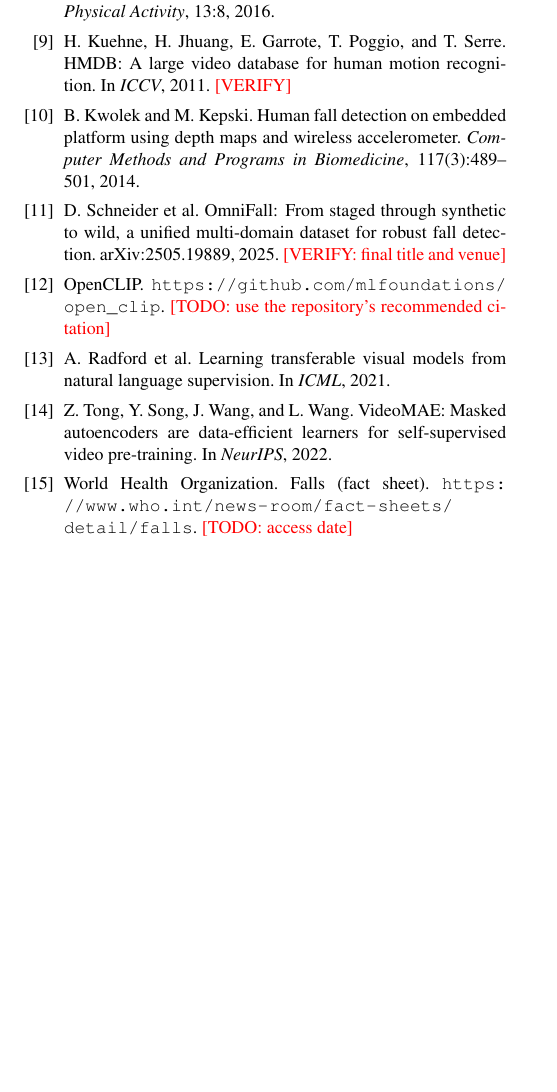
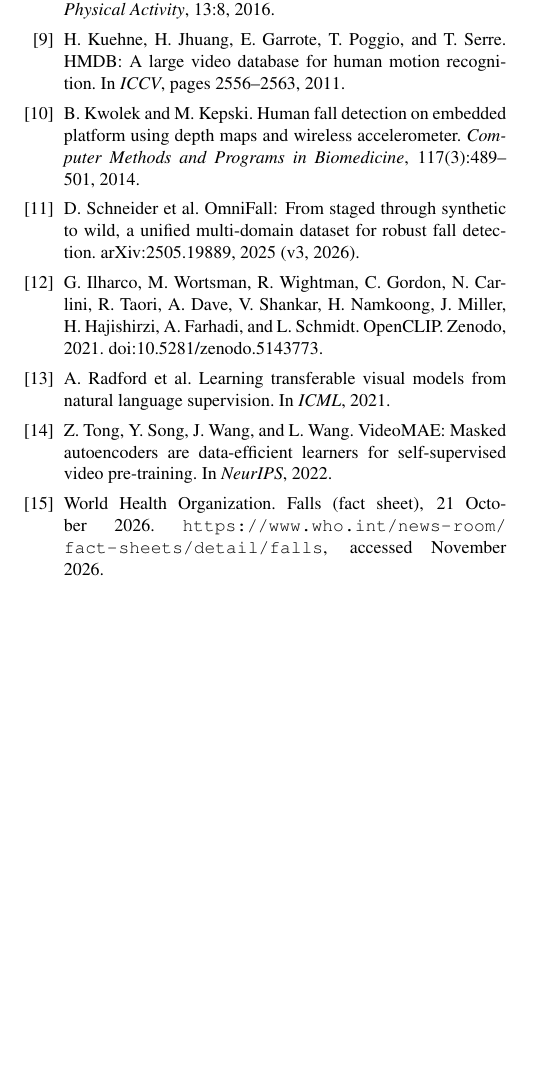
Before and after one commit to apersonli55555/Research, a LaTeX paper (vision/paper/paper.tex): part of page 5 of 5, cut so that both start at the same text. Compiled offline with pdfLaTeX.

Commit message:
Paper: resolve all citation marks; WHO facts in introduction
Verified: Multiple Cameras Fall Dataset (Tech. Report 1350, DIRO, 2010),
HMDB51 (ICCV 2011, pp. 2556-2563), OpenCLIP (Zenodo, DOI
10.5281/zenodo.5143773), WHO falls fact sheet (21 October 2026: second-
leading cause of unintentional injury death; 71% of deaths aged 60+).

```diff
--- a/vision/paper/paper.tex
+++ b/vision/paper/paper.tex
@@ -187,12 +187,12 @@
 \bibitem{gadre2023datacomp} S.~Y. Gadre et~al. DataComp: In search of the next generation of multimodal datasets. In \emph{NeurIPS Datasets and Benchmarks Track}, 2023.
 \bibitem{kay2017kinetics} W.~Kay et~al. The Kinetics human action video dataset. arXiv:1705.06950, 2017.
 \bibitem{klenk2016} J.~Klenk et~al. The FARSEEING real-world fall repository: a large-scale collaborative database to collect and share sensor signals from real-world falls. \emph{European Review of Aging and Physical Activity}, 13:8, 2016.
-\bibitem{kuehne2011hmdb} H.~Kuehne, H.~Jhuang, E.~Garrote, T.~Poggio, and T.~Serre. HMDB: A large video database for human motion recognition. In \emph{ICCV}, 2011. \textcolor{red}{[VERIFY]}
+\bibitem{kuehne2011hmdb} H.~Kuehne, H.~Jhuang, E.~Garrote, T.~Poggio, and T.~Serre. HMDB: A large video database for human motion recognition. In \emph{ICCV}, pages 2556--2563, 2011.
 \bibitem{kwolek2014} B.~Kwolek and M.~Kepski. Human fall detection on embedded platform using depth maps and wireless accelerometer. \emph{Computer Methods and Programs in Biomedicine}, 117(3):489--501, 2014.
-\bibitem{omnifall} D.~Schneider et~al. OmniFall: From staged through synthetic to wild, a unified multi-domain dataset for robust fall detection. arXiv:2505.19889, 2025. \textcolor{red}{[VERIFY: final title and venue]}
-\bibitem{openclip} OpenCLIP. \url{https://github.com/mlfoundations/open_clip}. \textcolor{red}{[TODO: use the repository's recommended citation]}
+\bibitem{omnifall} D.~Schneider et~al. OmniFall: From staged through synthetic to wild, a unified multi-domain dataset for robust fall detection. arXiv:2505.19889, 2025 (v3, 2026).
+\bibitem{openclip} G.~Ilharco, M.~Wortsman, R.~Wightman, C.~Gordon, N.~Carlini, R.~Taori, A.~Dave, V.~Shankar, H.~Namkoong, J.~Miller, H.~Hajishirzi, A.~Farhadi, and L.~Schmidt. OpenCLIP. Zenodo, 2021. doi:10.5281/zenodo.5143773.
 \bibitem{radford2021clip} A.~Radford et~al. Learning transferable visual models from natural language supervision. In \emph{ICML}, 2021.
 \bibitem{tong2022videomae} Z.~Tong, Y.~Song, J.~Wang, and L.~Wang. VideoMAE: Masked autoencoders are data-efficient learners for self-supervised video pre-training. In \emph{NeurIPS}, 2022.
-\bibitem{who_falls} World Health Organization. Falls (fact sheet). \url{https://www.who.int/news-room/fact-sheets/detail/falls}. \textcolor{red}{[TODO: access date]}
+\bibitem{who_falls} World Health Organization. Falls (fact sheet), 21 October 2026. \url{https://www.who.int/news-room/fact-sheets/detail/falls}, accessed November 2026.
 \end{thebibliography}
 \end{document}
```
Also changed, not shown: AGENTS.md (+2 -2 lines), vision/paper/paper.pdf, vision/paper/paper.tex (4 more changed lines).
